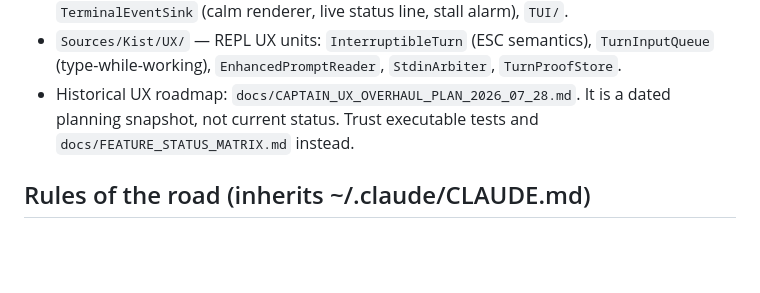
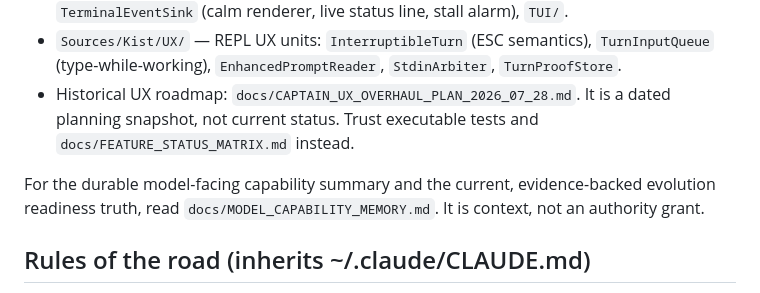
Before and after one commit to AgewellEPM/kist-loops, a Markdown page: CLAUDE.md, the part around the change. GitHub-like rendering; blank space fills up the shorter version.

Commit message:
Record verified capabilities and evolution readiness

```diff
--- a/CLAUDE.md
+++ b/CLAUDE.md
@@ -80,6 +80,9 @@ rendered-byte agreement, and the generator rejects source modules over 1,000 lin
 - Historical UX roadmap: `docs/CAPTAIN_UX_OVERHAUL_PLAN_2026_07_28.md`. It is a dated planning
   snapshot, not current status. Trust executable tests and `docs/FEATURE_STATUS_MATRIX.md` instead.
 
+For the durable model-facing capability summary and the current, evidence-backed evolution
+readiness truth, read `docs/MODEL_CAPABILITY_MEMORY.md`. It is context, not an authority grant.
+
 ## Rules of the road (inherits ~/.claude/CLAUDE.md)
 - New RuntimeEvent cases: audit EVERY sink/switch (TerminalEventSink previously dropped
   `.planReady` via `default: break` → 78-min silent hang). A dropped event is a UX lie.
```
Also changed, not shown: docs/MODEL_CAPABILITY_MEMORY.md (added, +55 -0 lines).
